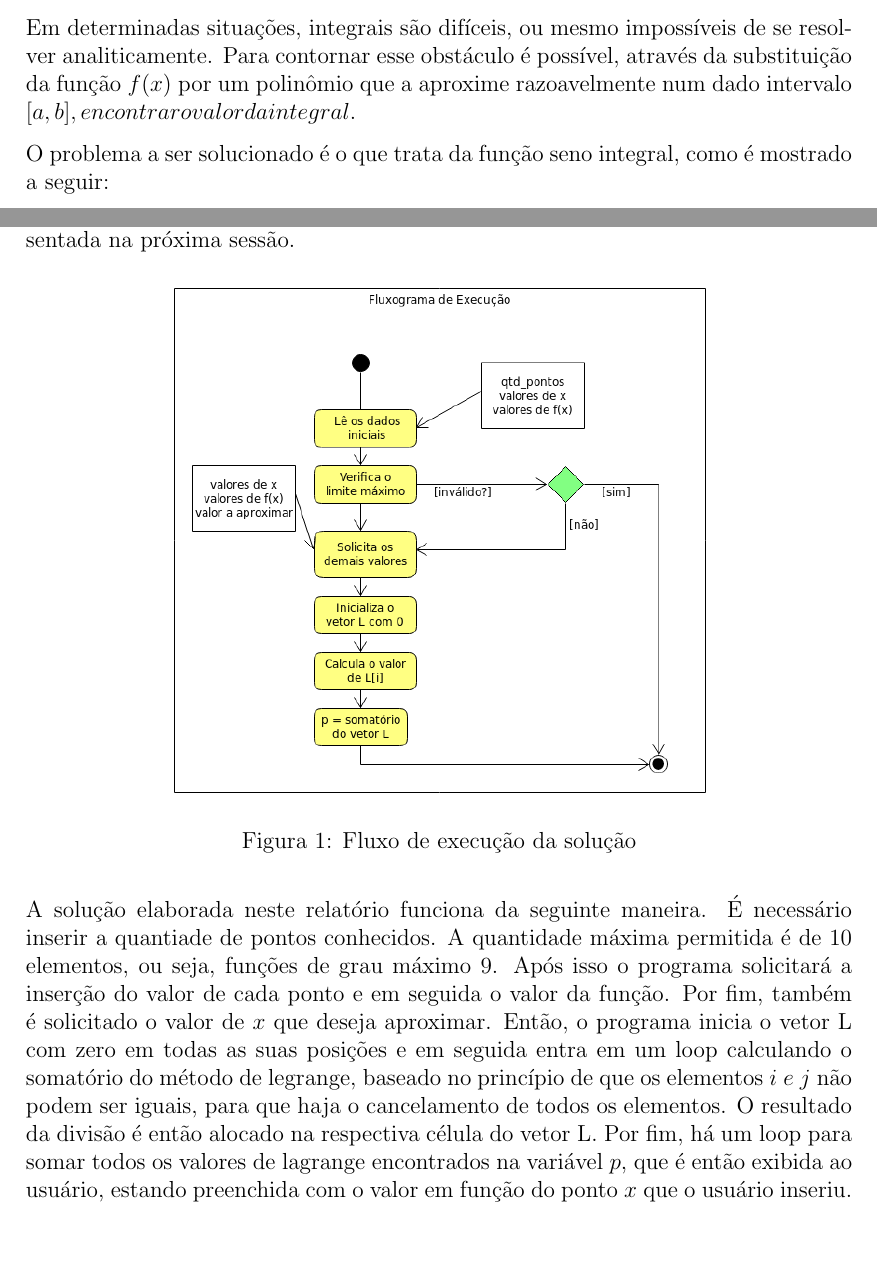
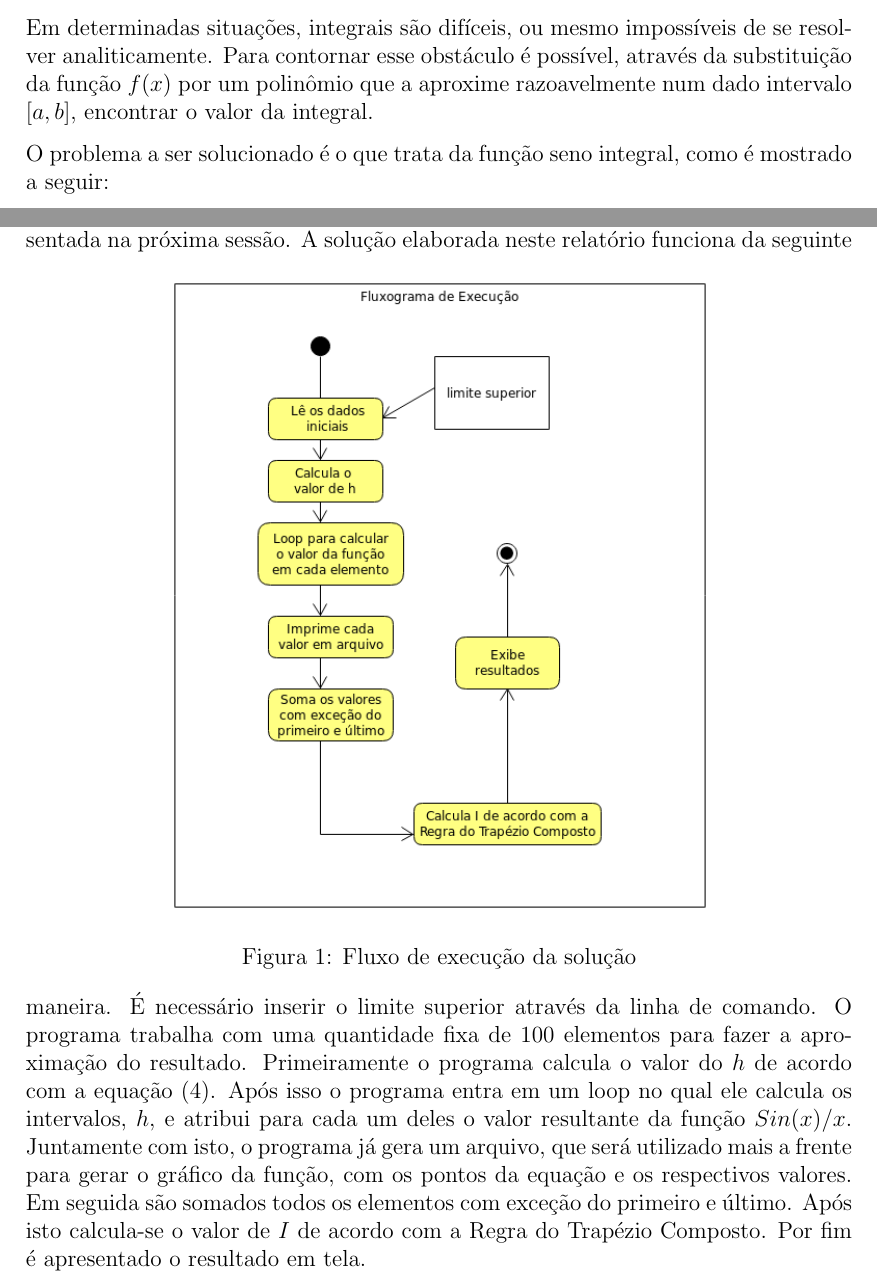
Before and after one commit to Numerical-Methods/2016.2, a LaTeX document (m5/report/report.tex): two parts of pages 2 and 3 of 7, joined at a grey line, cut so that both start at the same text, the shorter picture padded with empty space. The pictures show the PDF file m5/report/report.pdf that the author committed with the source.

Commit message:
Adding fluxo. Finalizing report

```diff
--- a/m5/report/report.tex
+++ b/m5/report/report.tex
@@ -142,23 +142,14 @@ Como o problema especifica uma quantidade mínimia de pontos a serem apresentado
 
 \newpage
 \section{Diagrama esquemático de execução}
-
 Nesta seção, encontra-se o fluxo de execução utilizando a linguagem C. Que é apresentada na próxima sessão.
 \begin{figure}[!h]
   \centering
   \includegraphics[width=10cm]{figuras/fluxograma.png}\\
   \caption{Fluxo de execução da solução}\label{fig:fluxo}
 \end{figure}
-
-A solução elaborada neste relatório funciona da seguinte maneira. É necessário inserir a quantiade de pontos
-conhecidos. A quantidade máxima permitida é de 10 elementos, ou seja, funções de grau máximo 9.
-Após isso o programa solicitará a inserção do valor de cada ponto e em seguida o valor da função. Por fim,
-também é solicitado o valor de $x$ que deseja aproximar.
-Então, o programa inicia o vetor L com zero em todas as suas posições e em seguida entra em um loop calculando
-o somatório do método de legrange, baseado no princípio de que os elementos $i~e~j$ não podem ser iguais, para que
-haja o cancelamento de todos os elementos. O resultado da divisão é então alocado na respectiva célula do vetor L.
-Por fim, há um loop para somar todos os valores de lagrange encontrados na variável $p$, que é então exibida ao
-usuário, estando preenchida com o valor em função do ponto $x$ que o usuário inseriu.
+A solução elaborada neste relatório funciona da seguinte maneira. É necessário inserir o limite superior através da linha de comando. O programa trabalha com uma quantidade fixa de $100$ elementos para fazer a aproximação do resultado.
+Primeiramente o programa calcula o valor do $h$ de acordo com a equação~\eqref{eq:h}. Após isso o programa entra em um loop no qual ele calcula os intervalos, $h$, e atribui para cada um deles o valor resultante da função $Sin(x)/x$. Juntamente com isto, o programa já gera um arquivo, que será utilizado mais a frente para gerar o gráfico da função, com os pontos da equação e os respectivos valores. Em seguida são somados todos os elementos com exceção do primeiro e último. Após isto calcula-se o valor de $I$ de acordo com a Regra do Trapézio Composto. Por fim é apresentado o resultado em tela.
 
 \newpage
 \section{Código Fonte}\label{sec:codigofonte}
```
Also changed, not shown: m5/report/figuras/fluxograma.png (added), m5/report/report.pdf, m5/report/report.tex (2 more changed lines), 1 other file.
